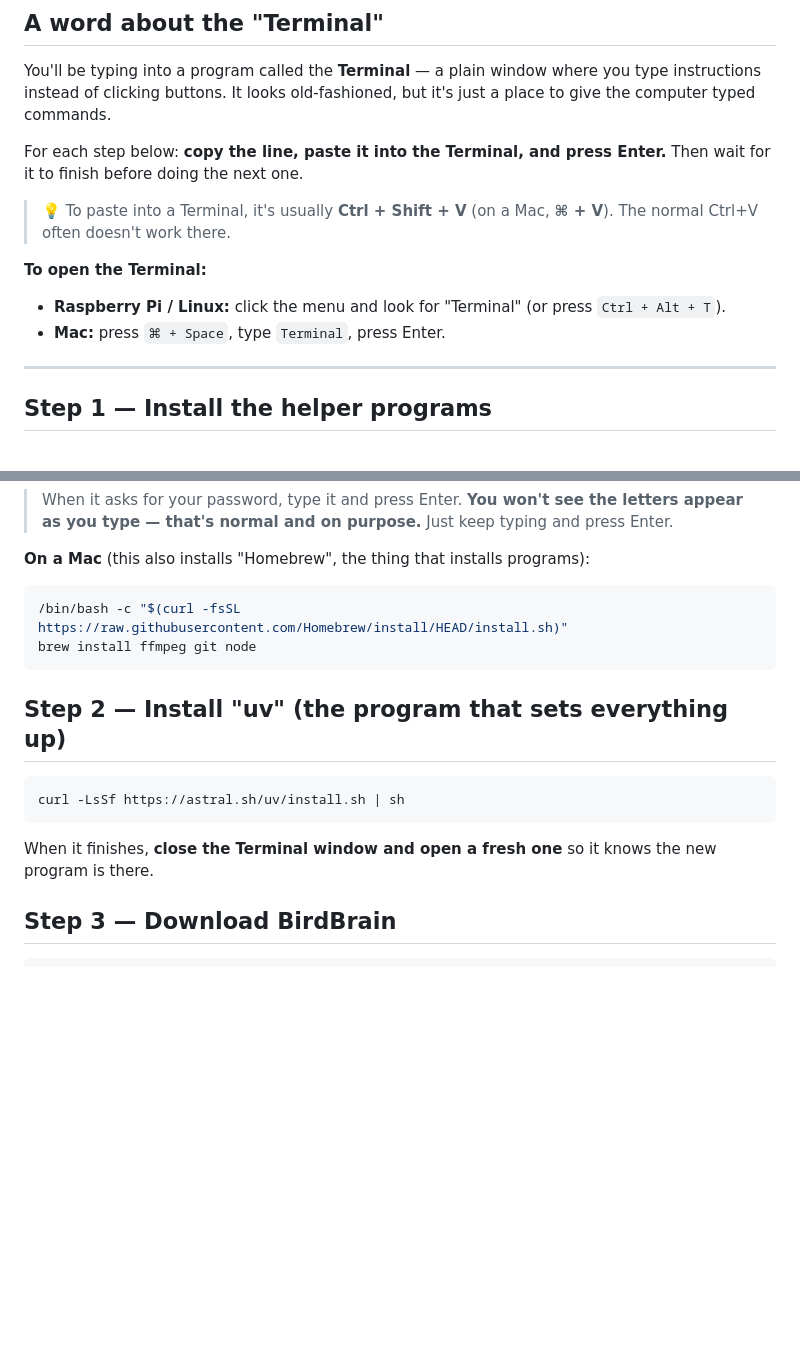
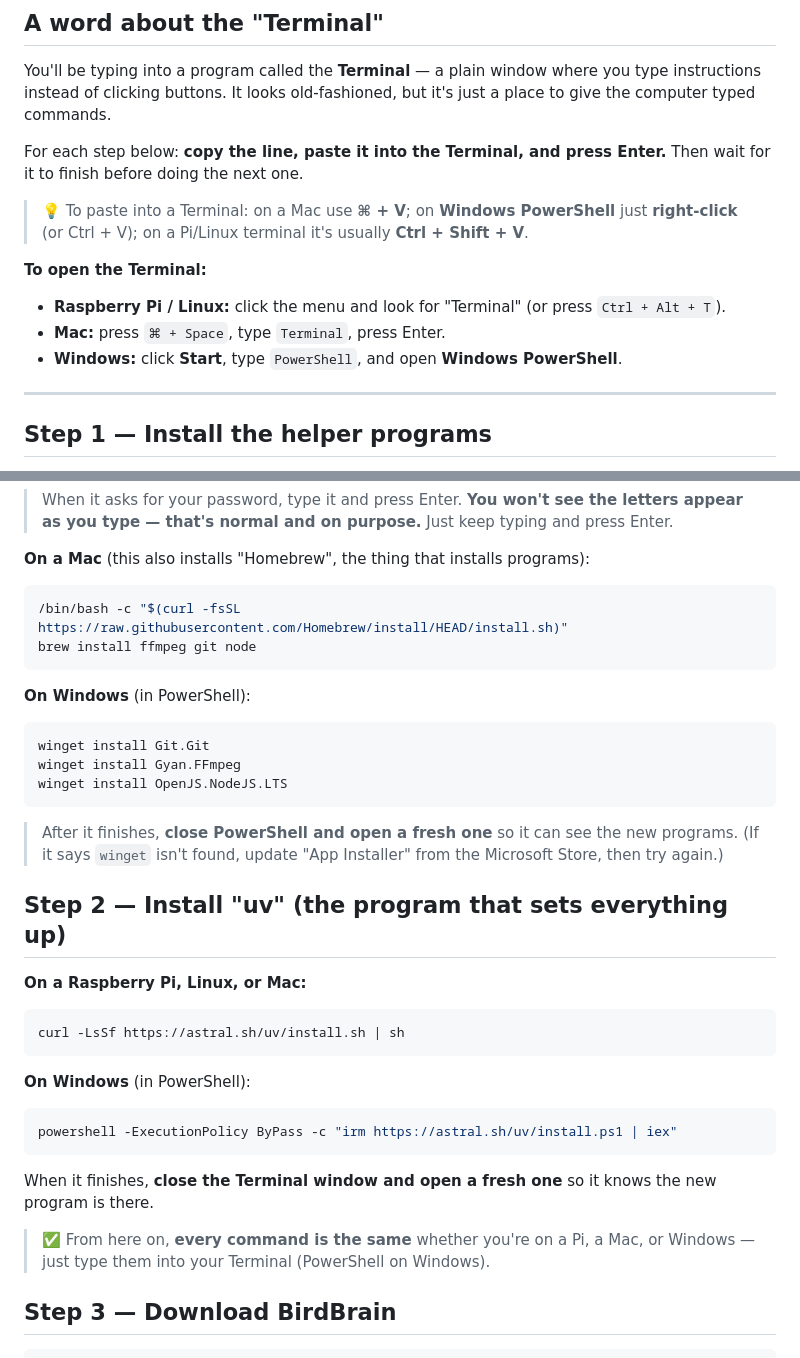
Before and after one commit to CaiusX/birdbrain, a Markdown page: GETTING-STARTED.md, 2 parts joined by grey strips. Drawn GitHub-style; blank space fills up the shorter version.

````diff
--- a/GETTING-STARTED.md
+++ b/GETTING-STARTED.md
@@ -25,13 +25,15 @@ a place to give the computer typed commands.
 For each step below: **copy the line, paste it into the Terminal, and press Enter.**
 Then wait for it to finish before doing the next one.
 
-> 💡 To paste into a Terminal, it's usually **Ctrl + Shift + V** (on a Mac,
-> **⌘ + V**). The normal Ctrl+V often doesn't work there.
+> 💡 To paste into a Terminal: on a Mac use **⌘ + V**; on **Windows PowerShell**
+> just **right-click** (or Ctrl + V); on a Pi/Linux terminal it's usually
+> **Ctrl + Shift + V**.
 
 **To open the Terminal:**
 - **Raspberry Pi / Linux:** click the menu and look for "Terminal" (or press
   `Ctrl + Alt + T`).
 - **Mac:** press `⌘ + Space`, type `Terminal`, press Enter.
+- **Windows:** click **Start**, type `PowerShell`, and open **Windows PowerShell**.
 
 ---
 
@@ -58,14 +60,37 @@ sudo apt install -y ffmpeg git nodejs
 brew install ffmpeg git node
 ```
 
+**On Windows** (in PowerShell):
+
+```powershell
+winget install Git.Git
+winget install Gyan.FFmpeg
+winget install OpenJS.NodeJS.LTS
+```
+
+> After it finishes, **close PowerShell and open a fresh one** so it can see the new
+> programs. (If it says `winget` isn't found, update "App Installer" from the
+> Microsoft Store, then try again.)
+
 ## Step 2 — Install "uv" (the program that sets everything up)
+
+**On a Raspberry Pi, Linux, or Mac:**
 
 ```bash
 curl -LsSf https://astral.sh/uv/install.sh | sh
 ```
 
+**On Windows** (in PowerShell):
+
+```powershell
+powershell -ExecutionPolicy ByPass -c "irm https://astral.sh/uv/install.ps1 | iex"
+```
+
 When it finishes, **close the Terminal window and open a fresh one** so it knows the
 new program is there.
+
+> ✅ From here on, **every command is the same** whether you're on a Pi, a Mac, or
+> Windows — just type them into your Terminal (PowerShell on Windows).
 
 ## Step 3 — Download BirdBrain
 
````
Also changed, not shown: INSTALL.md (+37 -1 lines).
